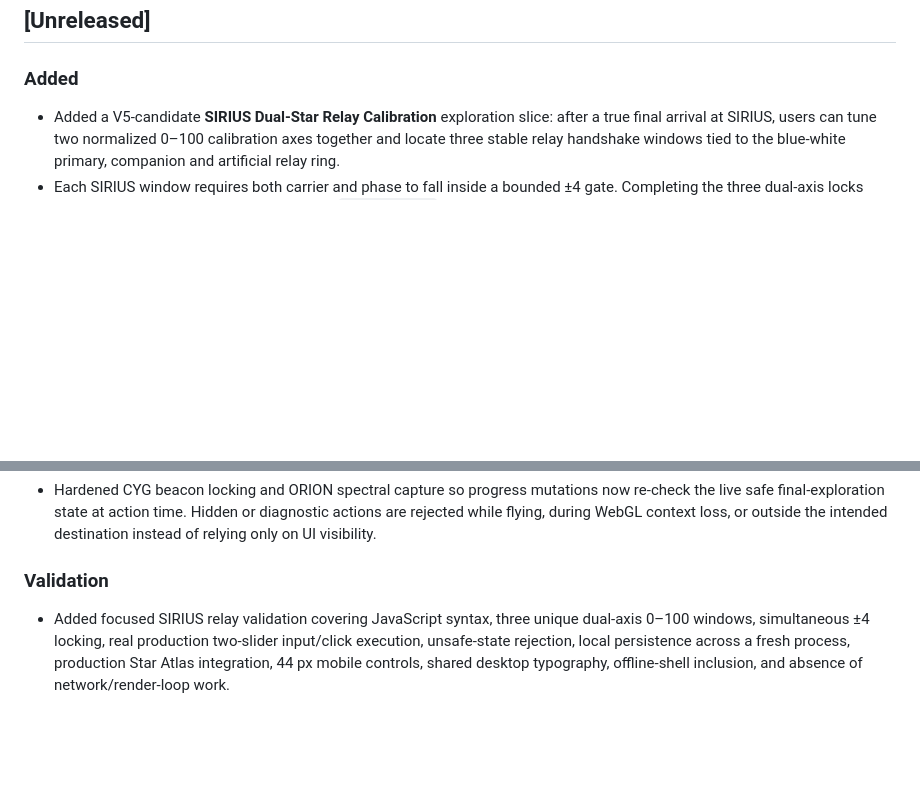
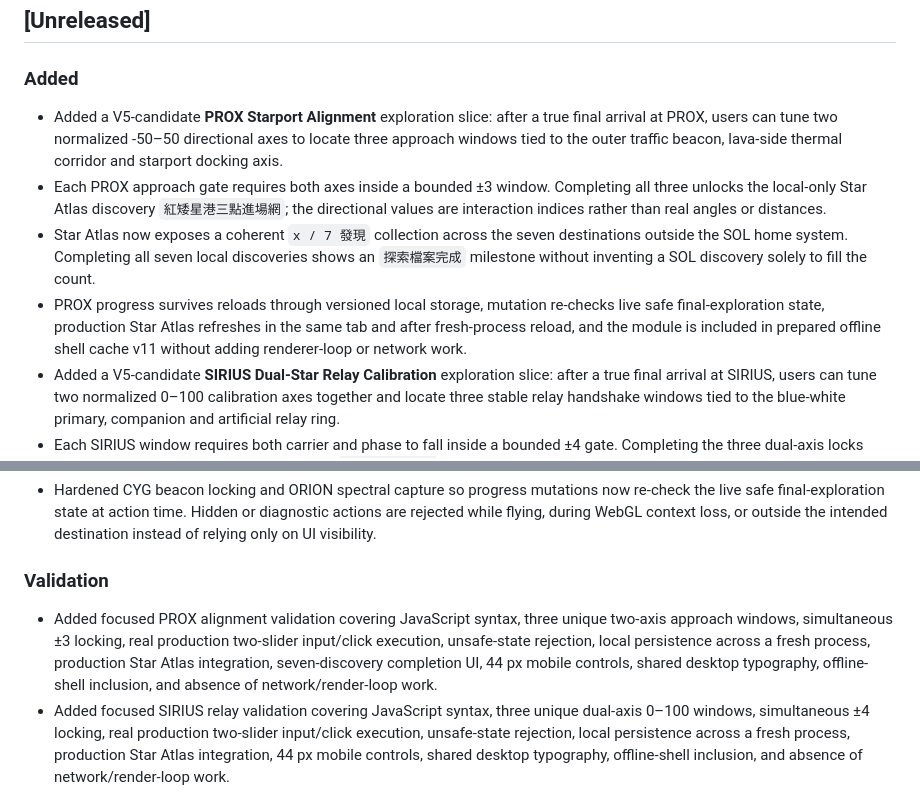
Before and after one commit to kenchan-pixel/stellar-wrap, a Markdown page: CHANGELOG.md, 2 parts joined by grey strips. GitHub-like rendering; blank space fills up the shorter version.

Commit message:
docs: record PROX exploration completion slice

```diff
--- a/CHANGELOG.md
+++ b/CHANGELOG.md
@@ -6,6 +6,10 @@ All notable changes to this project are recorded here. Dates use Hong Kong time.
 
 ### Added
 
+- Added a V5-candidate **PROX Starport Alignment** exploration slice: after a true final arrival at PROX, users can tune two normalized -50–50 directional axes to locate three approach windows tied to the outer traffic beacon, lava-side thermal corridor and starport docking axis.
+- Each PROX approach gate requires both axes inside a bounded ±3 window. Completing all three unlocks the local-only Star Atlas discovery `紅矮星港三點進場網`; the directional values are interaction indices rather than real angles or distances.
+- Star Atlas now exposes a coherent `x / 7 發現` collection across the seven destinations outside the SOL home system. Completing all seven local discoveries shows an `探索檔案完成` milestone without inventing a SOL discovery solely to fill the count.
+- PROX progress survives reloads through versioned local storage, mutation re-checks live safe final-exploration state, production Star Atlas refreshes in the same tab and after fresh-process reload, and the module is included in prepared offline shell cache v11 without adding renderer-loop or network work.
 - Added a V5-candidate **SIRIUS Dual-Star Relay Calibration** exploration slice: after a true final arrival at SIRIUS, users can tune two normalized 0–100 calibration axes together and locate three stable relay handshake windows tied to the blue-white primary, companion and artificial relay ring.
 - Each SIRIUS window requires both carrier and phase to fall inside a bounded ±4 gate. Completing the three dual-axis locks unlocks the local-only Star Atlas discovery `雙星相位中繼窗`; the two axes are interaction indices rather than real frequency or angle measurements.
 - SIRIUS progress survives reloads through versioned local storage, mutation re-checks live safe final-exploration state, production Star Atlas refreshes in the same tab and after fresh-process reload, and the module is included in prepared offline shell cache v10 without adding renderer-loop or network work.
@@ -25,6 +29,7 @@ All notable changes to this project are recorded here. Dates use Hong Kong time.
 
 ### Validation
 
+- Added focused PROX alignment validation covering JavaScript syntax, three unique two-axis approach windows, simultaneous ±3 locking, real production two-slider input/click execution, unsafe-state rejection, local persistence across a fresh process, production Star Atlas integration, seven-discovery completion UI, 44 px mobile controls, shared desktop typography, offline-shell inclusion, and absence of network/render-loop work.
 - Added focused SIRIUS relay validation covering JavaScript syntax, three unique dual-axis 0–100 windows, simultaneous ±4 locking, real production two-slider input/click execution, unsafe-state rejection, local persistence across a fresh process, production Star Atlas integration, 44 px mobile controls, shared desktop typography, offline-shell inclusion, and absence of network/render-loop work.
 - Added focused TAU ring validation covering JavaScript syntax, three unique normalized ring anomalies, ±3 capture gating, production range-input/click execution, unsafe-state rejection, local persistence across a fresh process, Star Atlas integration, shared desktop typography, offline-shell inclusion, and absence of network/render-loop work.
 - Added a no-dependency executable destination interaction runtime harness at a 390×844 phone acceptance viewport. It loads the production Star Atlas plus CYG/ORION modules, drives real range-input and click events, proves bounded lock/capture and duplicate protection, verifies same-tab Atlas discovery refresh, rejects unsafe flight/context-loss mutations, and recreates a fresh process to prove local progress survives reload.
```
